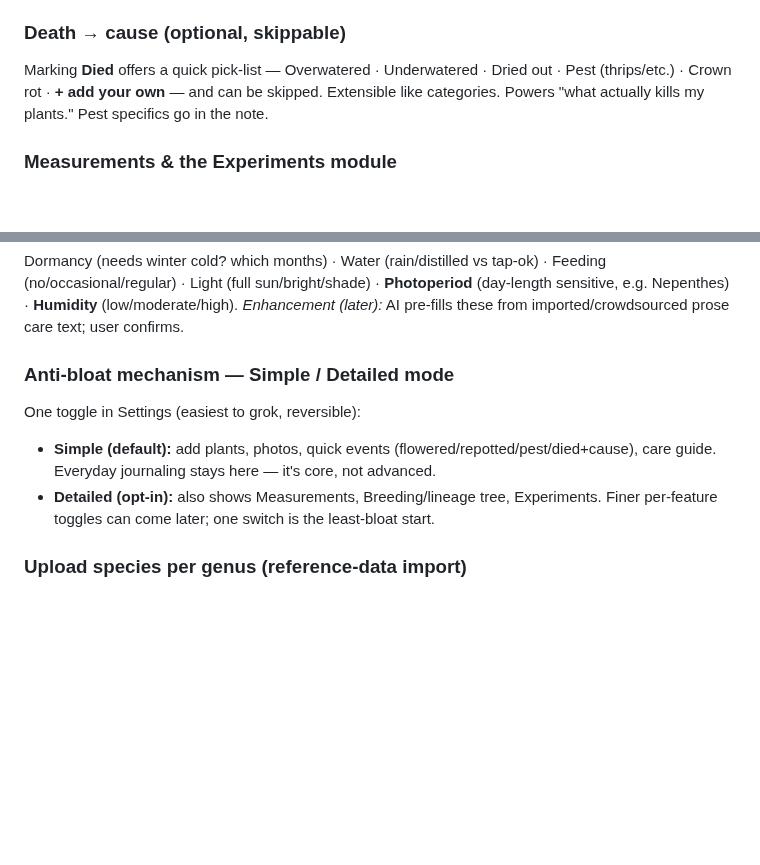
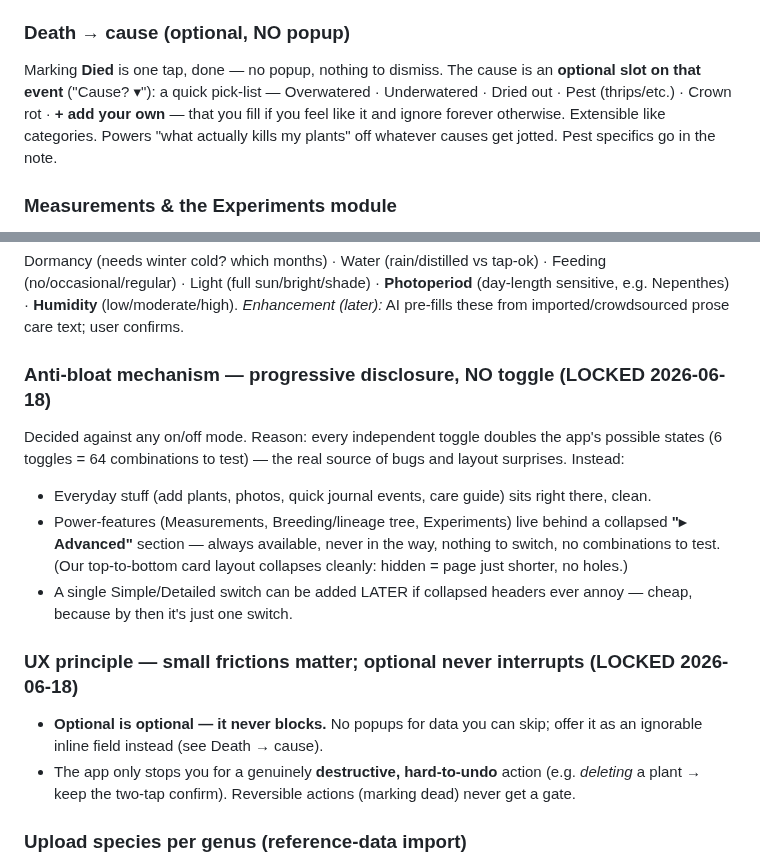
Before and after one commit to stephend7/plant-collector, a Markdown page: vision.md, 2 parts joined by grey strips. Drawn GitHub-style; blank space fills up the shorter version.

Commit message:
Lock anti-bloat as progressive disclosure (no toggle) + no-popup rule
Death cause becomes an optional inline slot (no interrupting popup).
Advanced features live behind a collapsed section, not a mode switch.
Add UX principle: optional never blocks; only destructive actions gate.

Co-Authored-By: Claude Opus 4.8 <noreply@anthropic.com>

```diff
--- a/vision.md
+++ b/vision.md
@@ -119,10 +119,12 @@ One dated timeline of "things that happened" to a plant. Each event:
 - **Status changes are events:** keep `lifecycle_status` on the plant (fast filter) AND write a
   dated event when it changes → gives death dates & survival history without complicating reads.
 
-### Death → cause (optional, skippable)
-Marking **Died** offers a quick pick-list — Overwatered · Underwatered · Dried out · Pest
-(thrips/etc.) · Crown rot · **+ add your own** — and can be skipped. Extensible like categories.
-Powers "what actually kills my plants." Pest specifics go in the note.
+### Death → cause (optional, NO popup)
+Marking **Died** is one tap, done — no popup, nothing to dismiss. The cause is an **optional
+slot on that event** ("Cause? ▾"): a quick pick-list — Overwatered · Underwatered · Dried out ·
+Pest (thrips/etc.) · Crown rot · **+ add your own** — that you fill if you feel like it and
+ignore forever otherwise. Extensible like categories. Powers "what actually kills my plants"
+off whatever causes get jotted. Pest specifics go in the note.
 
 ### Measurements & the Experiments module
 - Measurements = an optional number+unit on a "Measured" event. No setup if unused.
@@ -136,12 +138,23 @@ Dormancy (needs winter cold? which months) · Water (rain/distilled vs tap-ok)
 e.g. Nepenthes) · **Humidity** (low/moderate/high). *Enhancement (later):* AI pre-fills these from
 imported/crowdsourced prose care text; user confirms.
 
-### Anti-bloat mechanism — Simple / Detailed mode
-One toggle in Settings (easiest to grok, reversible):
-- **Simple (default):** add plants, photos, quick events (flowered/repotted/pest/died+cause),
-  care guide. Everyday journaling stays here — it's core, not advanced.
-- **Detailed (opt-in):** also shows Measurements, Breeding/lineage tree, Experiments.
-Finer per-feature toggles can come later; one switch is the least-bloat start.
+### Anti-bloat mechanism — progressive disclosure, NO toggle (LOCKED 2026-06-18)
+Decided against any on/off mode. Reason: every independent toggle doubles the app's possible
+states (6 toggles = 64 combinations to test) — the real source of bugs and layout surprises.
+Instead:
+- Everyday stuff (add plants, photos, quick journal events, care guide) sits right there, clean.
+- Power-features (Measurements, Breeding/lineage tree, Experiments) live behind a collapsed
+  **"▸ Advanced"** section — always available, never in the way, nothing to switch, no
+  combinations to test. (Our top-to-bottom card layout collapses cleanly: hidden = page just
+  shorter, no holes.)
+- A single Simple/Detailed switch can be added LATER if collapsed headers ever annoy — cheap,
+  because by then it's just one switch.
+
+### UX principle — small frictions matter; optional never interrupts (LOCKED 2026-06-18)
+- **Optional is optional — it never blocks.** No popups for data you can skip; offer it as an
+  ignorable inline field instead (see Death → cause).
+- The app only stops you for a genuinely **destructive, hard-to-undo** action (e.g. *deleting*
+  a plant → keep the two-tap confirm). Reversible actions (marking dead) never get a gate.
 
 ### Upload species per genus (reference-data import)
 The "upload-to-create reference lists" feature: bulk-load species into a genus's dropdown.
```
